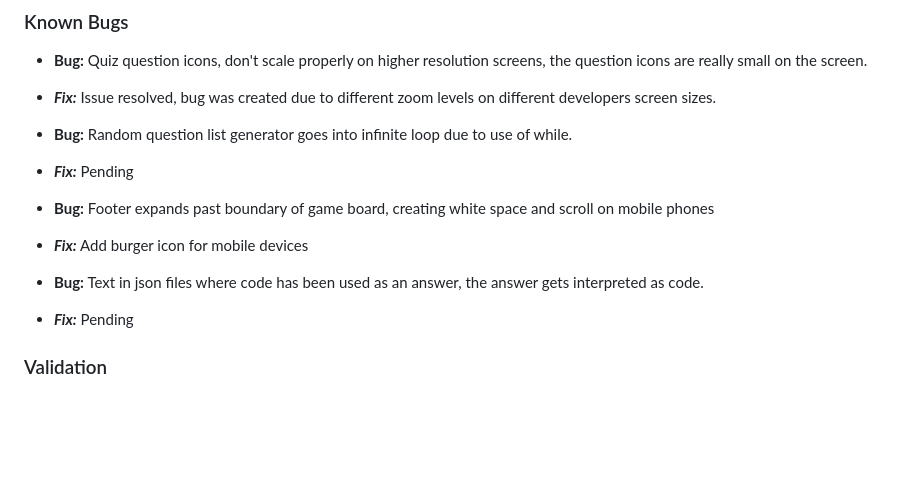
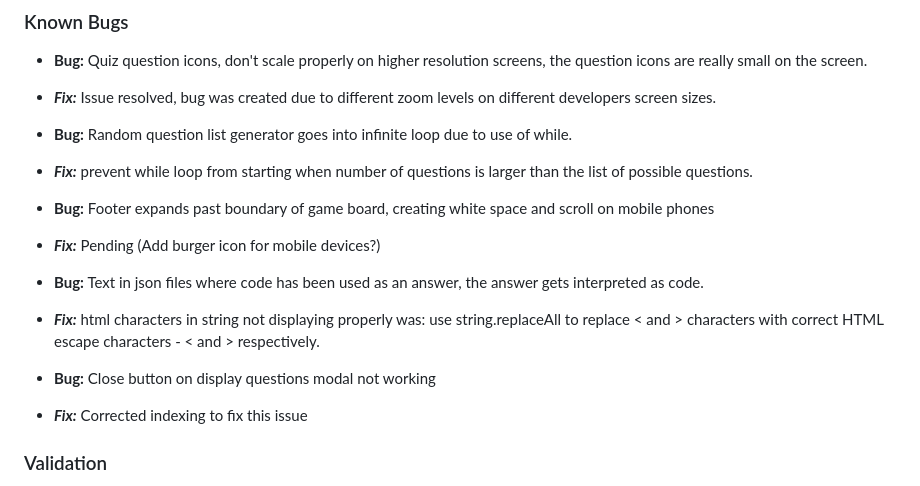
Before and after one commit to ZASamm/Quiz-Forge, a Markdown page: NJ-README.md, the part around the change. Rendered like a GitHub page; blank space fills up the shorter version.

Commit message:
Add:NJ-Readme, Update on BUg Fixes

```diff
--- a/NJ-README.md
+++ b/NJ-README.md
@@ -273,17 +273,22 @@ Issue resolved, bug was created due to different zoom levels on different develo
 - **Bug:**
 Random question list generator goes into infinite loop due to use of while.
 - ***Fix:***
-Pending
+prevent while loop from starting when number of questions is larger than the list of possible questions.
 
 - **Bug:**
 Footer expands past boundary of game board, creating white space and scroll on mobile phones
 - ***Fix:***
-Add burger icon for mobile devices
+Pending (Add burger icon for mobile devices?)
 
 - **Bug:**
 Text in json files where code has been used as an answer, the answer gets interpreted as code.
 - ***Fix:***
-Pending
+html characters in string not displaying properly was: use string.replaceAll to replace < and > characters with correct HTML escape characters - &lt; and &gt; respectively.
+
+- **Bug:**
+Close button on display questions modal not working
+- ***Fix:***
+Corrected indexing to fix this issue
 
 ### Validation
 Validators were used to help address any issues within the projects HTML, CSS and Javascript files. [HTML Validator](https://validator.w3.org/), [CSS Validator](https://jigsaw.w3.org/css-validator/), [JavaScript Linter]()
```
